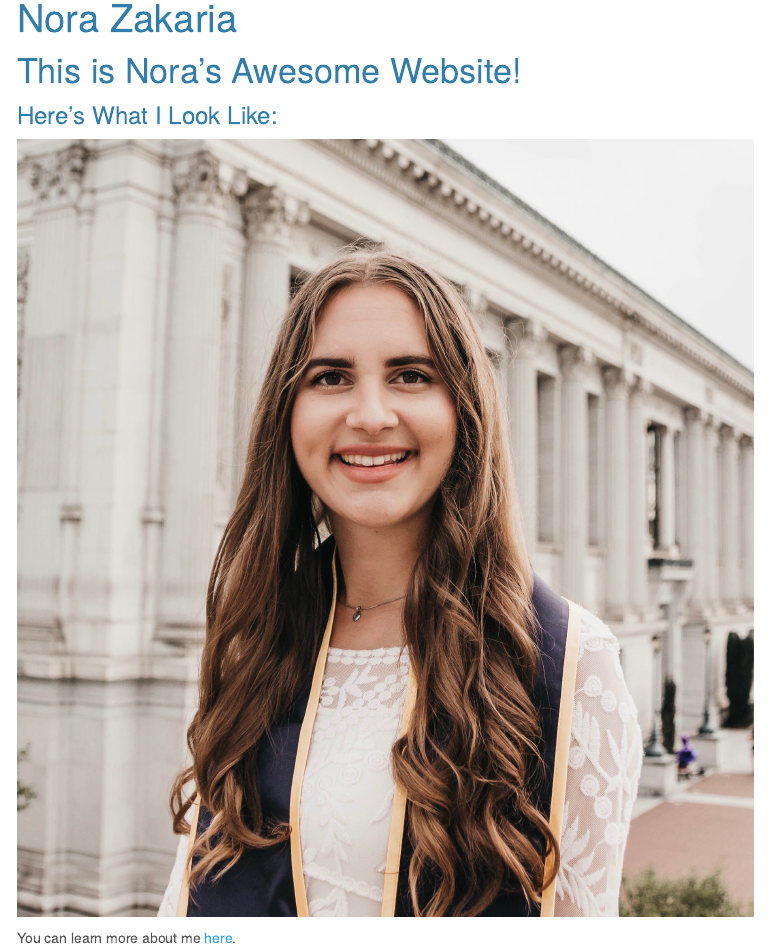
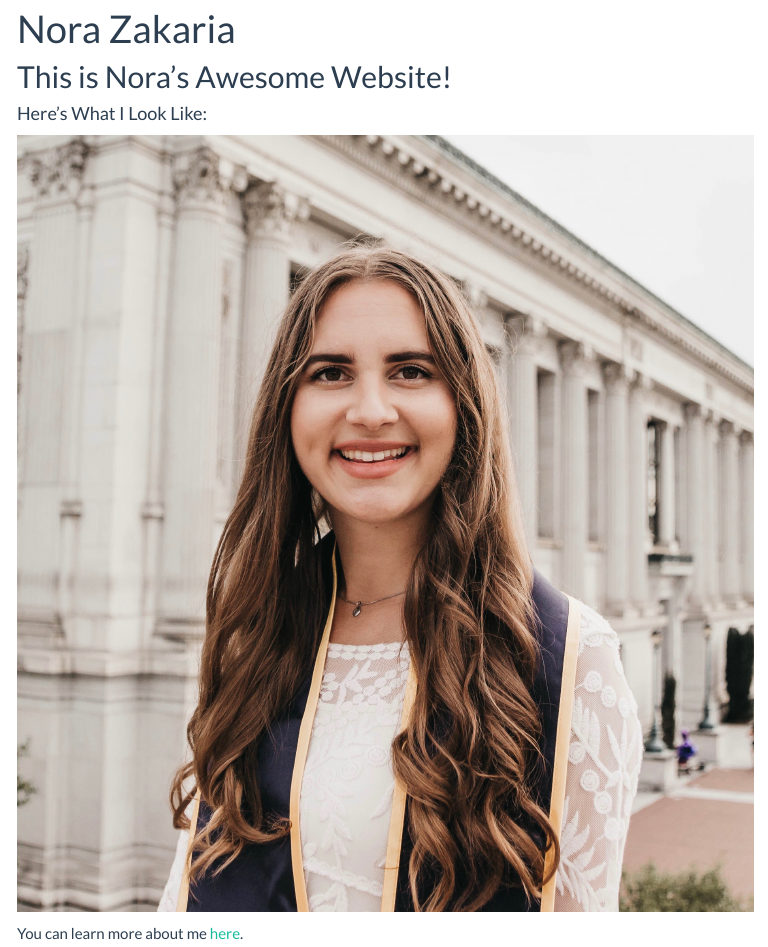
Before and after one commit to norazakaria/norazakaria.github.io, an R Markdown document (index.Rmd): the page in a window 1100 px wide, from 80 px down before the commit and from 70 px down after it, so that both start at the same text. The pictures show the output file index.html that the author committed with the source, opened offline; library style sheets and scripts come from the installed R packages; menus at the side of the page are left out.

Commit message:
Changed the theme to flatly.

```diff
--- a/_site.yml
+++ b/_site.yml
@@ -13,4 +13,4 @@ navbar:
       href: https://www.linkedin.com/in/nora-zakaria-73804ba7/
 output:
   html_document:
-    theme: cerulean
+    theme: flatly
--- a/index.Rmd
+++ b/index.Rmd
@@ -6,9 +6,9 @@ output:
     toc_float: true
 ---
 
-# This is Nora's Awesome Website!
+## This is Nora's Awesome Website!
 
-### Here's What I Look Like:
+#### Here's What I Look Like:
 ![](images/Nora.jpg)
 
 You can learn more about me [here](about-me.html).
```
Also changed, not shown: about me.Rmd (+1 -1 lines), about-me.html, index.html.
